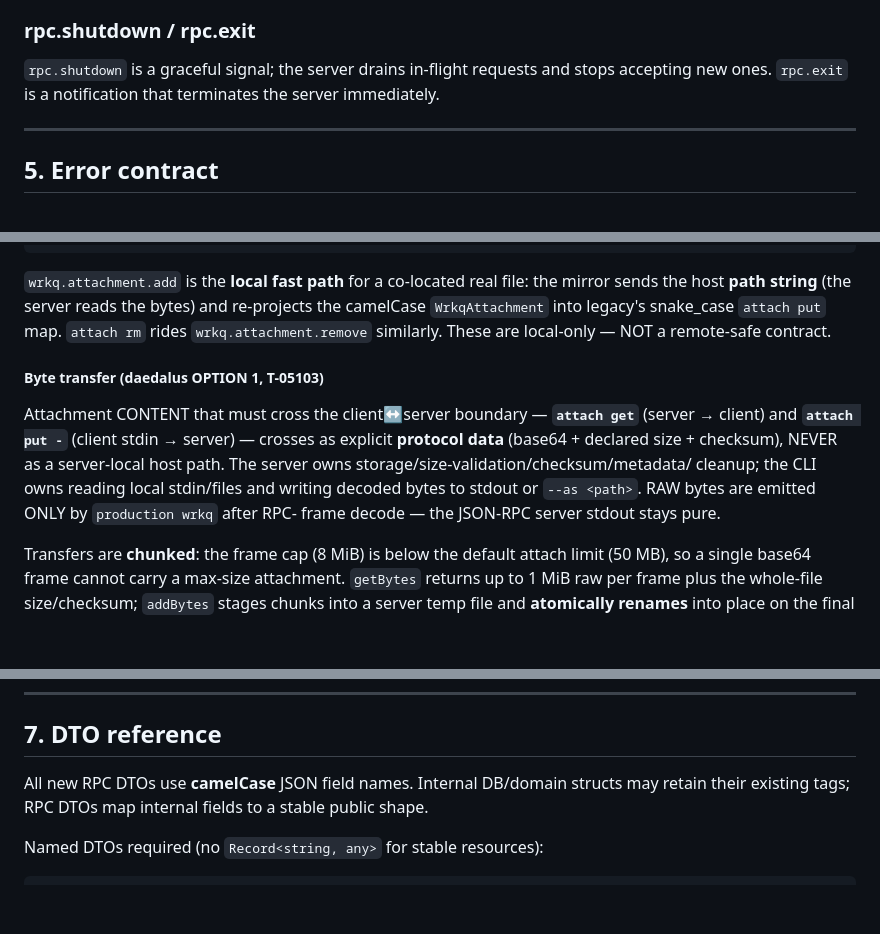
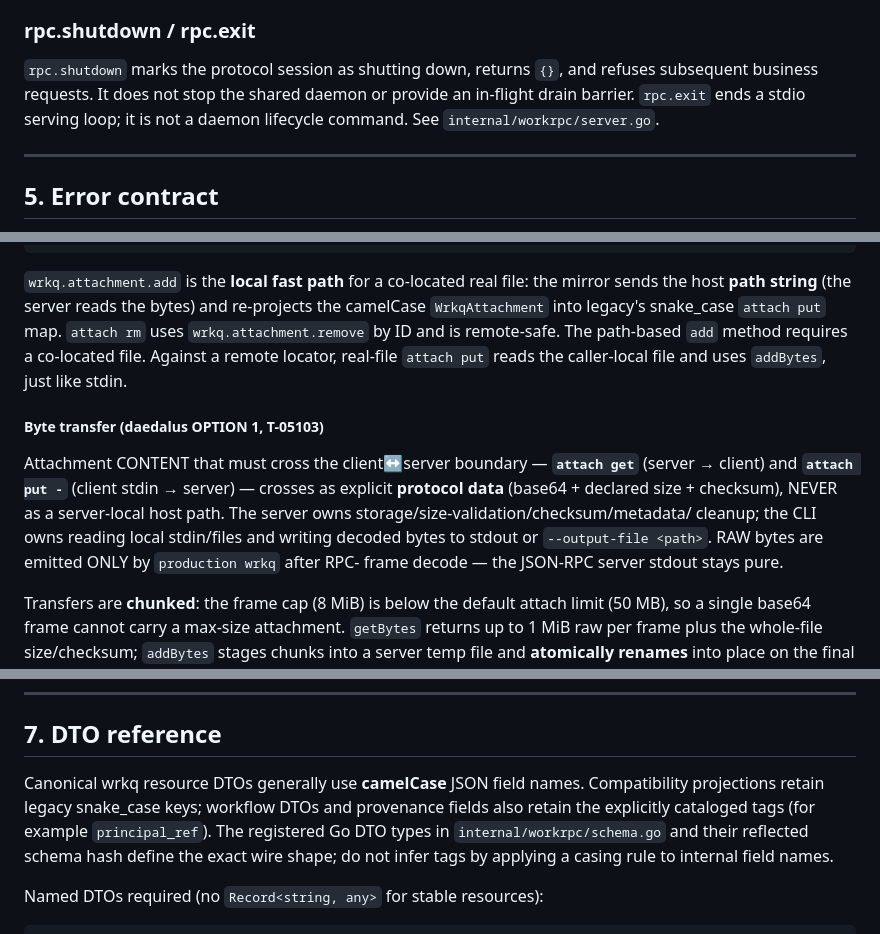
Before and after one commit to lherron/wrkq, a Markdown page: docs/wrkq-wrkf-rpc.md, 3 parts joined by grey strips. Rendered like a GitHub page; blank space fills up the shorter version.

```diff
--- a/docs/wrkq-wrkf-rpc.md
+++ b/docs/wrkq-wrkf-rpc.md
@@ -206,9 +218,10 @@ revision instead; host binaries never lead wrkqd.
 
 ### rpc.shutdown / rpc.exit
 
-`rpc.shutdown` is a graceful signal; the server drains in-flight requests and
-stops accepting new ones. `rpc.exit` is a notification that terminates the
-server immediately.
+`rpc.shutdown` marks the protocol session as shutting down, returns `{}`, and
+refuses subsequent business requests. It does not stop the shared daemon or
+provide an in-flight drain barrier. `rpc.exit` ends a stdio serving loop; it is
+not a daemon lifecycle command. See `internal/workrpc/server.go`.
 
 ---
 
@@ -1077,8 +1123,9 @@ interface WrkqAttachment {
 `wrkq.attachment.add` is the **local fast path** for a co-located real file: the
 mirror sends the host **path string** (the server reads the bytes) and re-projects
 the camelCase `WrkqAttachment` into legacy's snake_case `attach put` map. `attach
-rm` rides `wrkq.attachment.remove` similarly. These are local-only — NOT a
-remote-safe contract.
+rm` uses `wrkq.attachment.remove` by ID and is remote-safe. The path-based
+`add` method requires a co-located file. Against a remote locator, real-file
+`attach put` reads the caller-local file and uses `addBytes`, just like stdin.
 
 ##### Byte transfer (daedalus OPTION 1, T-05103)
 
@@ -1087,7 +1134,7 @@ Attachment CONTENT that must cross the client↔server boundary — **`attach ge
 explicit **protocol data** (base64 + declared size + checksum), NEVER as a
 server-local host path. The server owns storage/size-validation/checksum/metadata/
 cleanup; the CLI owns reading local stdin/files and writing decoded bytes to
-stdout or `--as <path>`. RAW bytes are emitted ONLY by `production wrkq` after RPC-
+stdout or `--output-file <path>`. RAW bytes are emitted ONLY by `production wrkq` after RPC-
 frame decode — the JSON-RPC server stdout stays pure.
 
 Transfers are **chunked**: the frame cap (8 MiB) is below the default attach limit
@@ -2397,9 +2446,12 @@ authority gate.
 
 ## 7. DTO reference
 
-All new RPC DTOs use **camelCase** JSON field names. Internal DB/domain structs
-may retain their existing tags; RPC DTOs map internal fields to a stable public
-shape.
+Canonical wrkq resource DTOs generally use **camelCase** JSON field names.
+Compatibility projections retain legacy snake_case keys; workflow DTOs and
+provenance fields also retain the explicitly cataloged tags (for example
+`principal_ref`). The registered Go DTO types in `internal/workrpc/schema.go`
+and their reflected schema hash define the exact wire shape; do not infer tags
+by applying a casing rule to internal field names.
 
 Named DTOs required (no `Record<string, any>` for stable resources):
 
```
Also changed, not shown: other parts of docs/wrkq-wrkf-rpc.md (+86 -30 lines), docs/rpc-cli-migration.md (+48 -80 lines).
